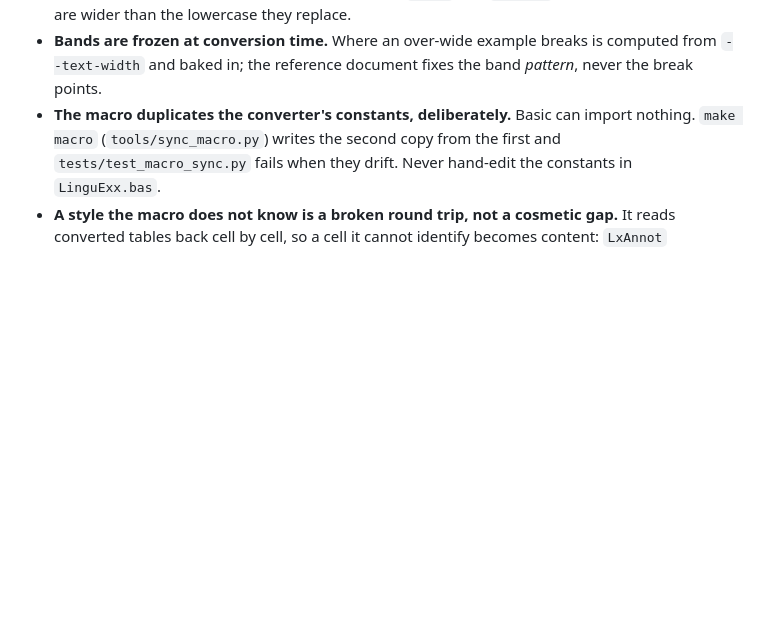
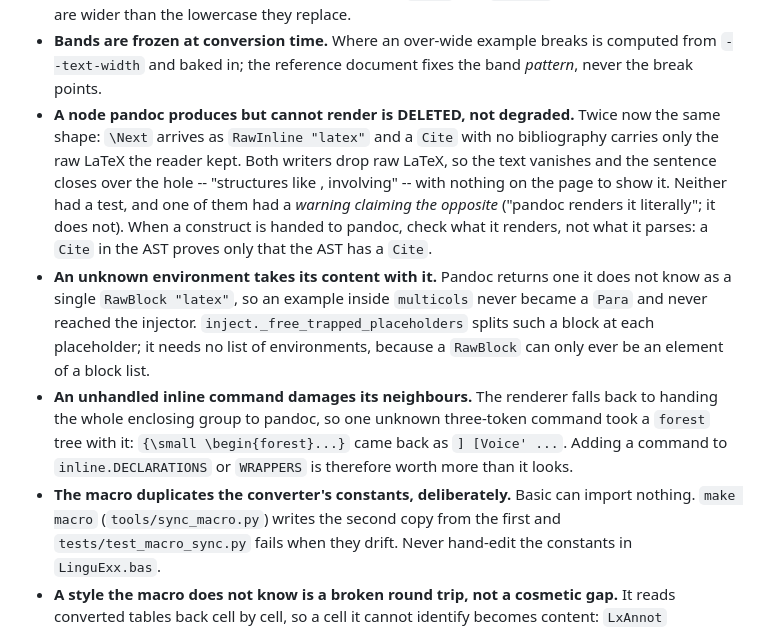
Before and after one commit to ghschaden/pandoc-linguexx, a Markdown page: CLAUDE.md, the part around the change. GitHub-like rendering; blank space fills up the shorter version.

```diff
--- a/CLAUDE.md
+++ b/CLAUDE.md
@@ -111,6 +111,26 @@ deliberate and worth keeping:
 - **Bands are frozen at conversion time.** Where an over-wide example
   breaks is computed from `--text-width` and baked in; the reference
   document fixes the band *pattern*, never the break points.
+- **A node pandoc produces but cannot render is DELETED, not degraded.**
+  Twice now the same shape: `\Next` arrives as `RawInline "latex"` and a
+  `Cite` with no bibliography carries only the raw LaTeX the reader kept.
+  Both writers drop raw LaTeX, so the text vanishes and the sentence closes
+  over the hole -- "structures like , involving" -- with nothing on the page
+  to show it. Neither had a test, and one of them had a *warning claiming
+  the opposite* ("pandoc renders it literally"; it does not). When a
+  construct is handed to pandoc, check what it renders, not what it parses:
+  a `Cite` in the AST proves only that the AST has a `Cite`.
+- **An unknown environment takes its content with it.** Pandoc returns one
+  it does not know as a single `RawBlock "latex"`, so an example inside
+  `multicols` never became a `Para` and never reached the injector.
+  `inject._free_trapped_placeholders` splits such a block at each
+  placeholder; it needs no list of environments, because a `RawBlock` can
+  only ever be an element of a block list.
+- **An unhandled inline command damages its neighbours.** The renderer falls
+  back to handing the whole enclosing group to pandoc, so one unknown
+  three-token command took a `forest` tree with it: `{\small
+  \begin{forest}...}` came back as `] [Voice' ...`. Adding a command to
+  `inline.DECLARATIONS` or `WRAPPERS` is therefore worth more than it looks.
 - **The macro duplicates the converter's constants, deliberately.** Basic
   can import nothing. `make macro` (`tools/sync_macro.py`) writes the
   second copy from the first and `tests/test_macro_sync.py` fails when
```
Also changed, not shown: README.md (+40 -1 lines), docs/guide-fr.md (+5 -1 lines).
